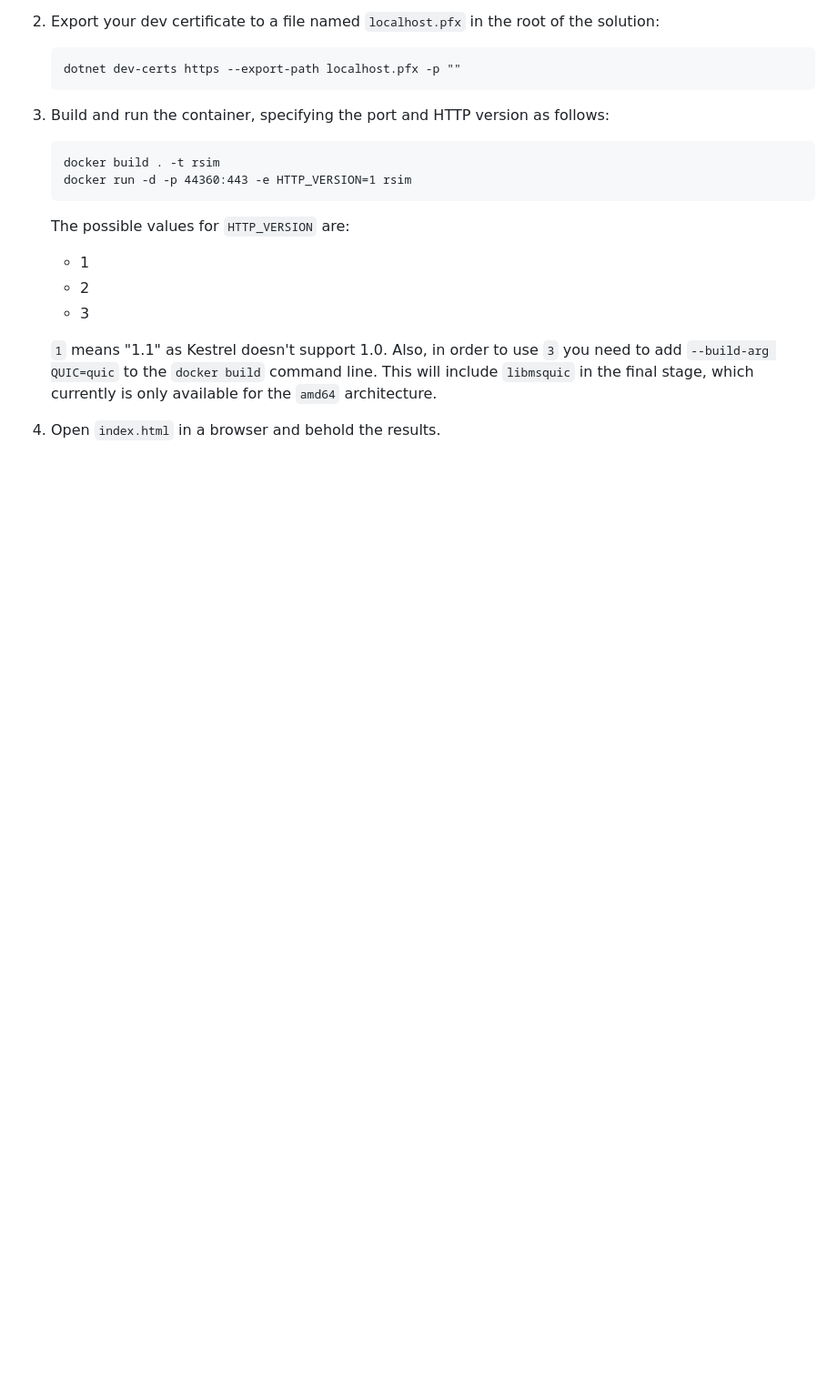
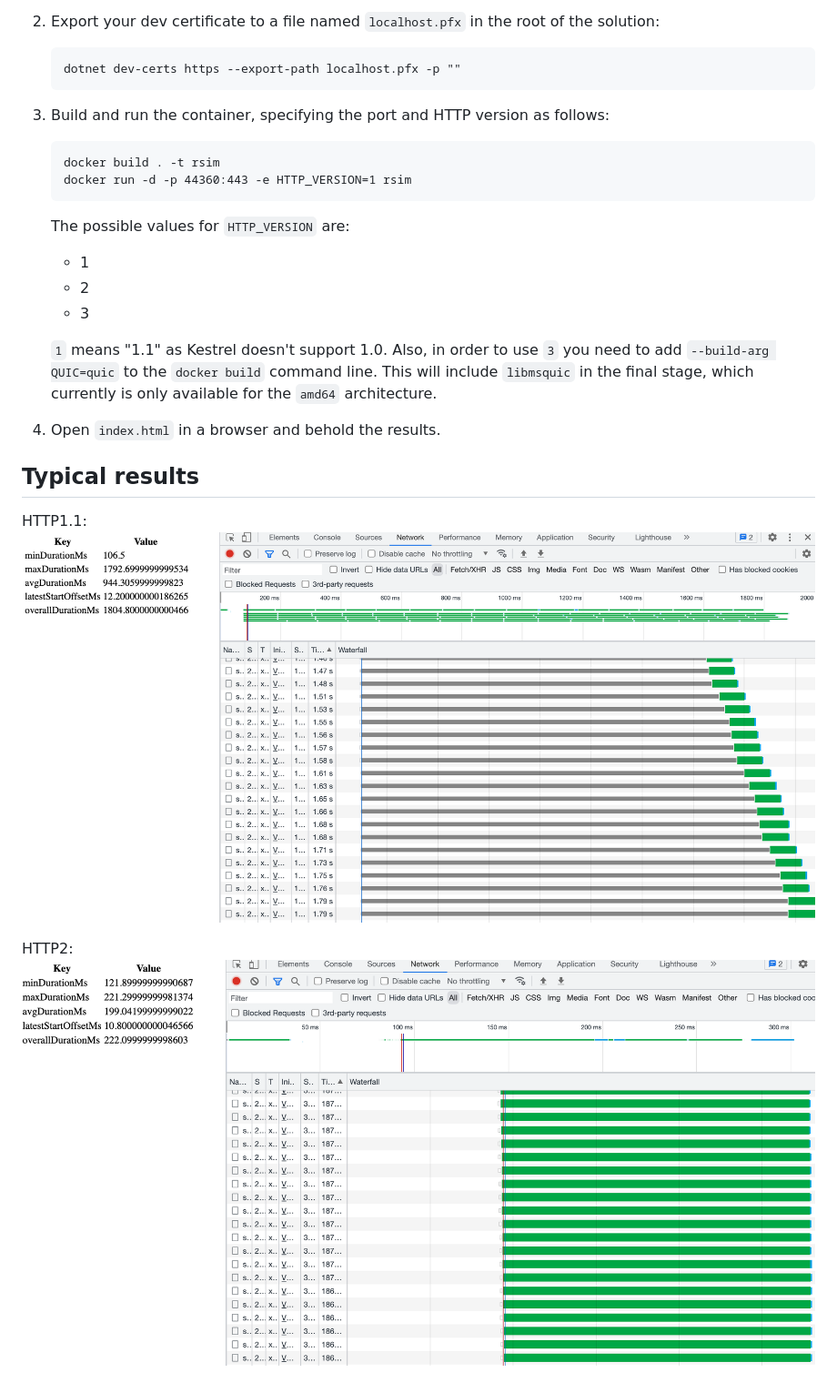
Before and after one commit to morphologue/RequestSimultaneityExample, a Markdown page: README.md, the part around the change. Shown: that part at 91% size. Rendered like a GitHub page; pictures changed too: Results_HTTP1.png (added), Results_HTTP2.png (added); blank space fills up the shorter version.

Commit message:
Show results

```diff
--- a/README.md
+++ b/README.md
@@ -21,3 +21,10 @@ SSL is mandatory so that the results will better reflect the real world.
    `1` means "1.1" as Kestrel doesn't support 1.0. Also, in order to use `3` you need to add `--build-arg QUIC=quic` to the `docker build` command line. This will
    include `libmsquic` in the final stage, which currently is only available for the `amd64` architecture.
 4. Open `index.html` in a browser and behold the results.
+
+## Typical results
+HTTP1.1:
+![HTTP1.1 results](Results_HTTP1.png)
+
+HTTP2:
+![HTTP2 results](Results_HTTP2.png)
```
Also changed, not shown: 1 other file.
